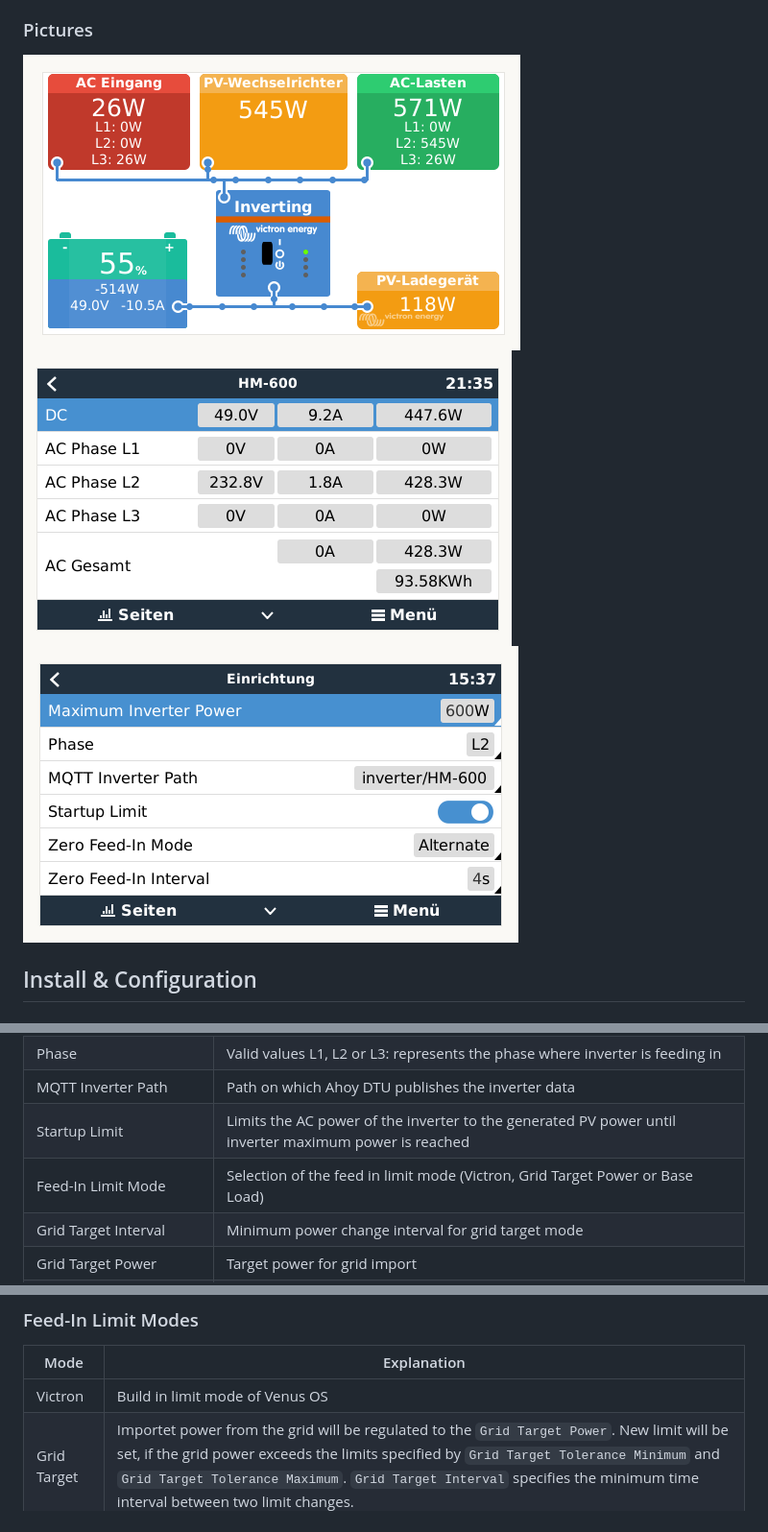
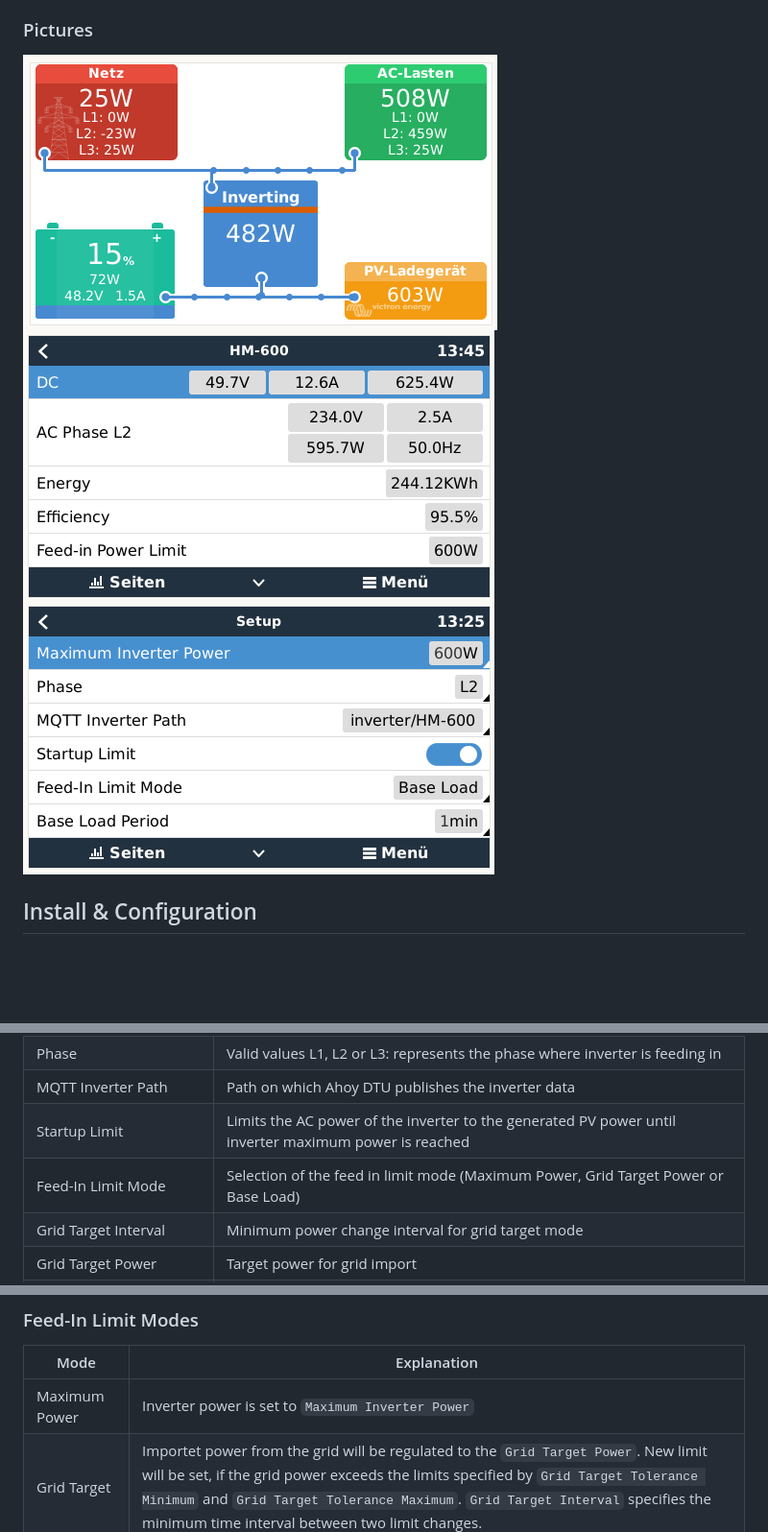
Before and after one commit to Telekatz/venus.dbus-hoymiles, a Markdown page: README.md, 3 parts joined by grey strips. Shown at 96% size. Rendered like a GitHub page; pictures changed too: img/inverter.png, img/main.png, img/settings.png; blank space fills up the shorter version.

Commit message:
Emulate a vebus inverter

```diff
--- a/README.md
+++ b/README.md
@@ -71,7 +71,7 @@ The following settings are available in the device settings menue inside Venus O
 | Phase | Valid values L1, L2 or L3: represents the phase where inverter is feeding in |
 | MQTT Inverter Path | Path on which Ahoy DTU publishes the inverter data |
 | Startup Limit | Limits the AC power of the inverter to the generated PV power until inverter maximum power is reached |
-| Feed-In Limit Mode | Selection of the feed in limit mode (Victron, Grid Target Power or Base Load) |
+| Feed-In Limit Mode | Selection of the feed in limit mode (Maximum Power, Grid Target Power or Base Load) |
 | Grid Target Interval | Minimum power change interval for grid target mode |
 | Grid Target Power | Target power for grid import |
 | Grid Target Tolerance Minimum | Maximal allowed lower deviation from the target grid power |
@@ -87,7 +87,7 @@ The following settings are available in the device settings menue inside Venus O
 
 | Mode | Explanation |
 | ------------- | ------------- |
-| Victron | Build in limit mode of Venus OS |
+| Maximum Power | Inverter power is set to `Maximum Inverter Power` |
 | Grid Target | Importet power from the grid will be regulated to the `Grid Target Power`. New limit will be set, if the grid power exceeds the limits specified by `Grid Target Tolerance Minimum` and `Grid Target Tolerance Maximum`. `Grid Target Interval` specifies the minimum time interval between two limit changes. |
 | Base Load | Inverter Power will be regulated to the lowest grid power during the past `Base Load Period`. |
 
```
Also changed, not shown: 10 other files.
